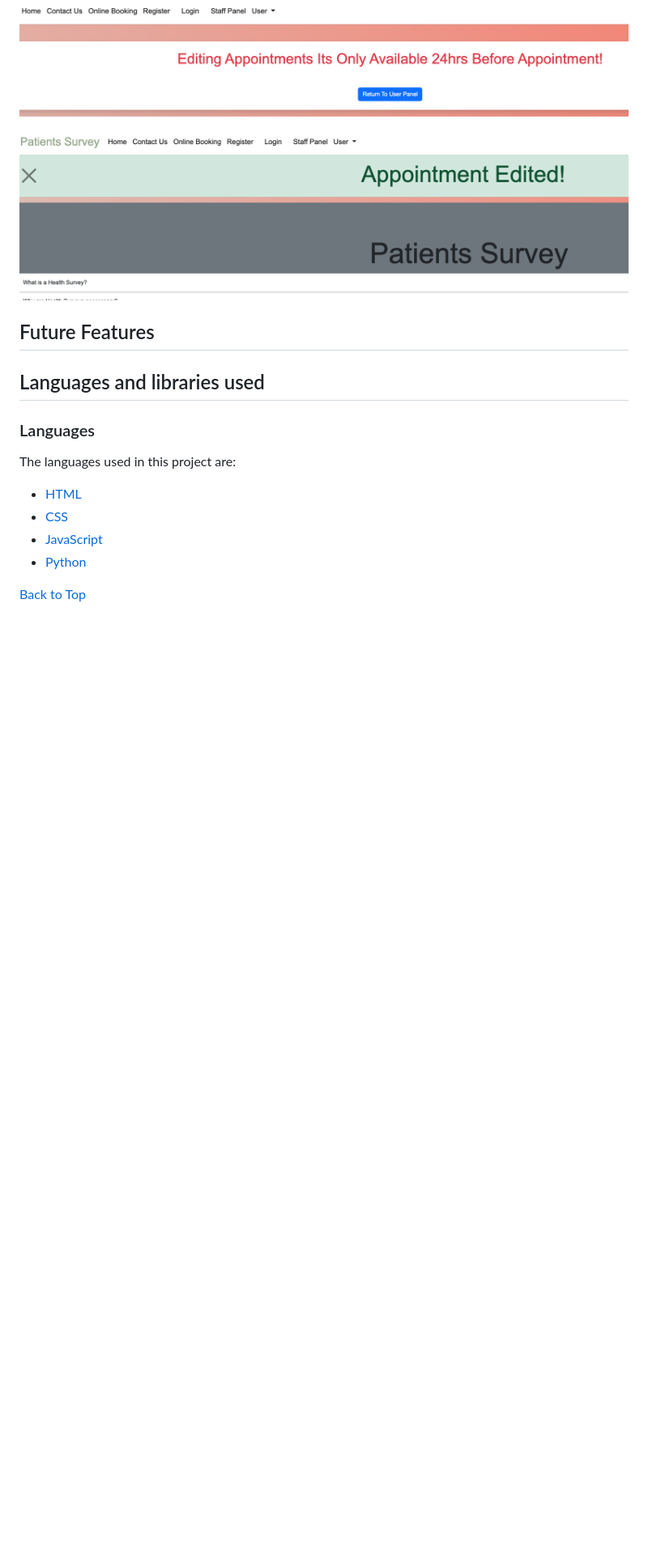
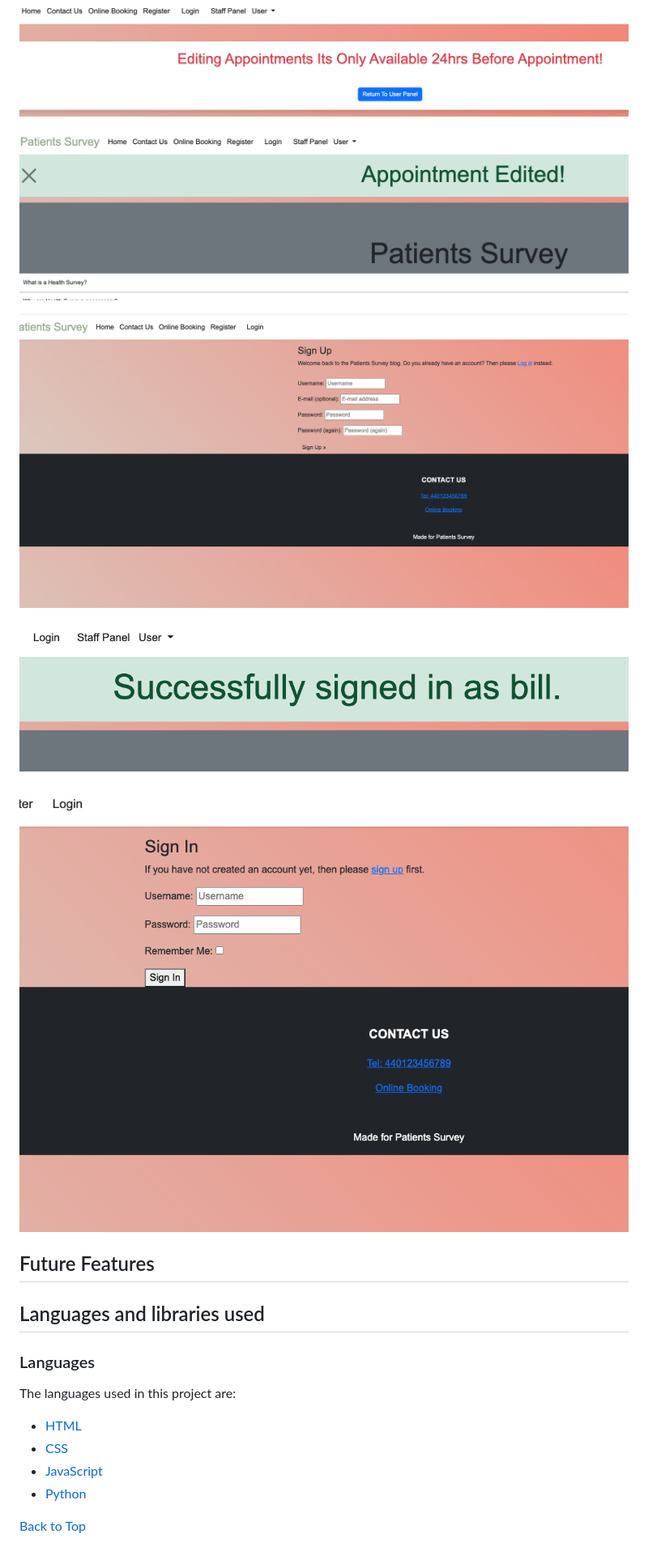
Before and after one commit to benjackson3811/pp4_medical_survey, a Markdown page: README.md, the part around one of its changes. Shown at 81% size. Drawn GitHub-style; blank space fills up the shorter version.

```diff
--- a/README.md
+++ b/README.md
@@ -156,6 +165,12 @@ The front page that user sees on first visiting the site
 ![user update submit notification](/static/images/readme_images/edit%20appointment%20notification.png)
 
 ![user appointment update confirmation](/static/images/readme_images/appointment%20edit%20confirmation.png)
+
+![sign in](/static/images/readme_images/sign%20in.png)
+
+![SIgn in Successfullu](/static/images/readme_images/sign%20in%20success.png)
+
+![login](/static/images/readme_images/login.png)
 
 ## Future Features
 
```
Also changed, not shown: other parts of README.md (+10 -1 lines).
